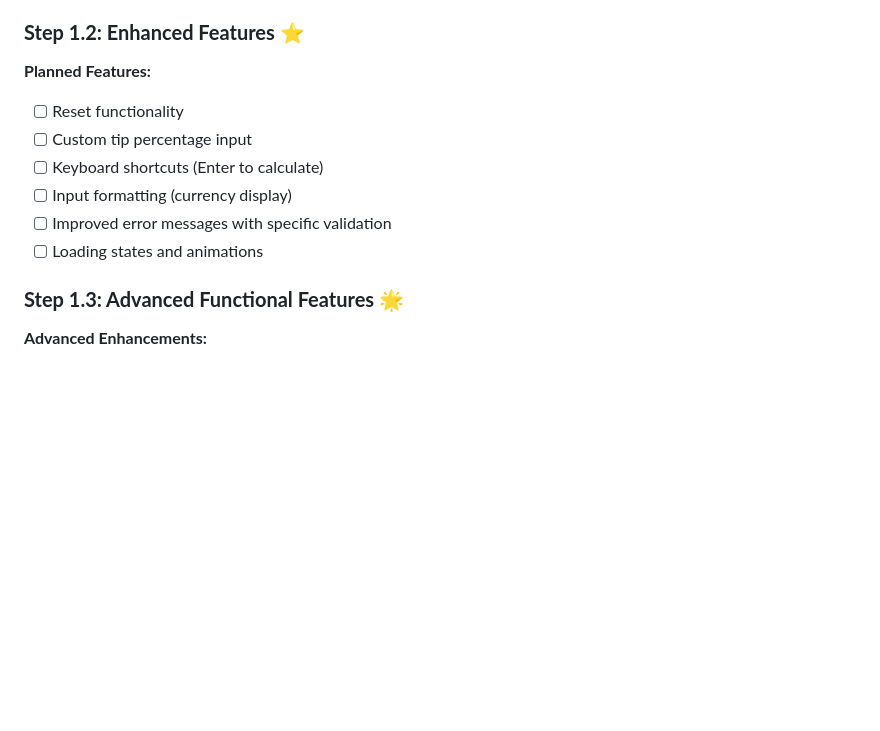
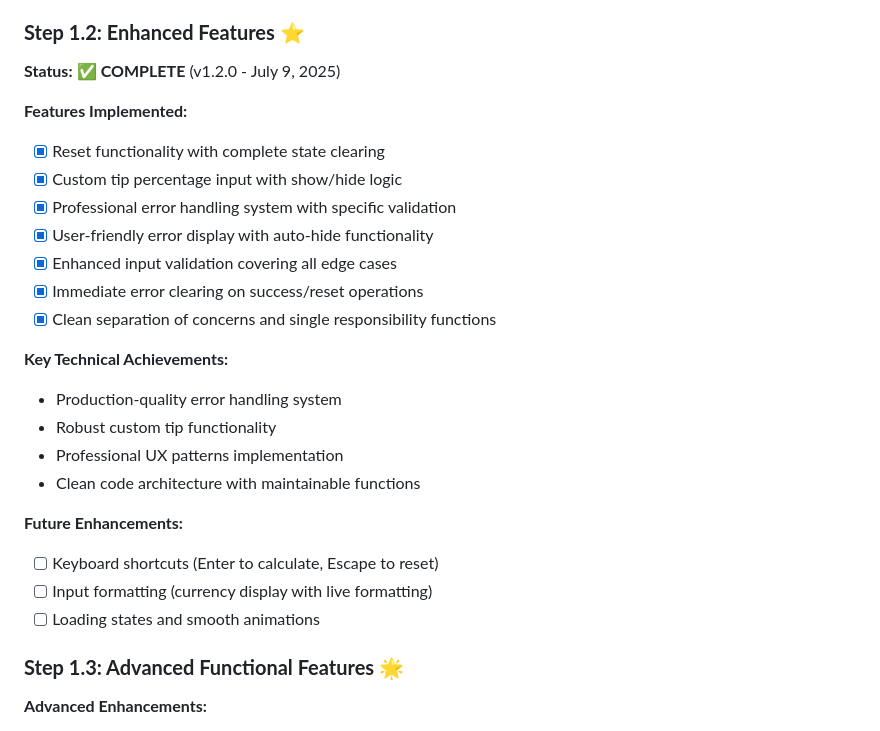
Before and after one commit to the-sankari/javaScript-projects-practic-playground, a Markdown page: tip-calculator/LEARNING-JOURNEY.md, the part around the change. Drawn GitHub-style; blank space fills up the shorter version.

Commit message:
📚 Update Learning Journey: Mark Phase 1.2 Complete
- Documented all implemented features and achievements
- Added technical accomplishments summary
- Updated status to complete with version tag
- Outlined future enhancement opportunities

```diff
--- a/tip-calculator/LEARNING-JOURNEY.md
+++ b/tip-calculator/LEARNING-JOURNEY.md
@@ -64,14 +64,28 @@ function handleCalculateClick()
 
 ### **Step 1.2: Enhanced Features** ⭐
 
-**Planned Features:**
+**Status:** ✅ **COMPLETE** (v1.2.0 - July 9, 2025)
 
-- [ ] Reset functionality
-- [ ] Custom tip percentage input
-- [ ] Keyboard shortcuts (Enter to calculate)
-- [ ] Input formatting (currency display)
-- [ ] Improved error messages with specific validation
-- [ ] Loading states and animations
+**Features Implemented:**
+
+- [x] Reset functionality with complete state clearing
+- [x] Custom tip percentage input with show/hide logic
+- [x] Professional error handling system with specific validation
+- [x] User-friendly error display with auto-hide functionality
+- [x] Enhanced input validation covering all edge cases
+- [x] Immediate error clearing on success/reset operations
+- [x] Clean separation of concerns and single responsibility functions
+
+**Key Technical Achievements:**
+- Production-quality error handling system
+- Robust custom tip functionality
+- Professional UX patterns implementation
+- Clean code architecture with maintainable functions
+
+**Future Enhancements:**
+- [ ] Keyboard shortcuts (Enter to calculate, Escape to reset)
+- [ ] Input formatting (currency display with live formatting)
+- [ ] Loading states and smooth animations
 
 ### **Step 1.3: Advanced Functional Features** 🌟
 
```
